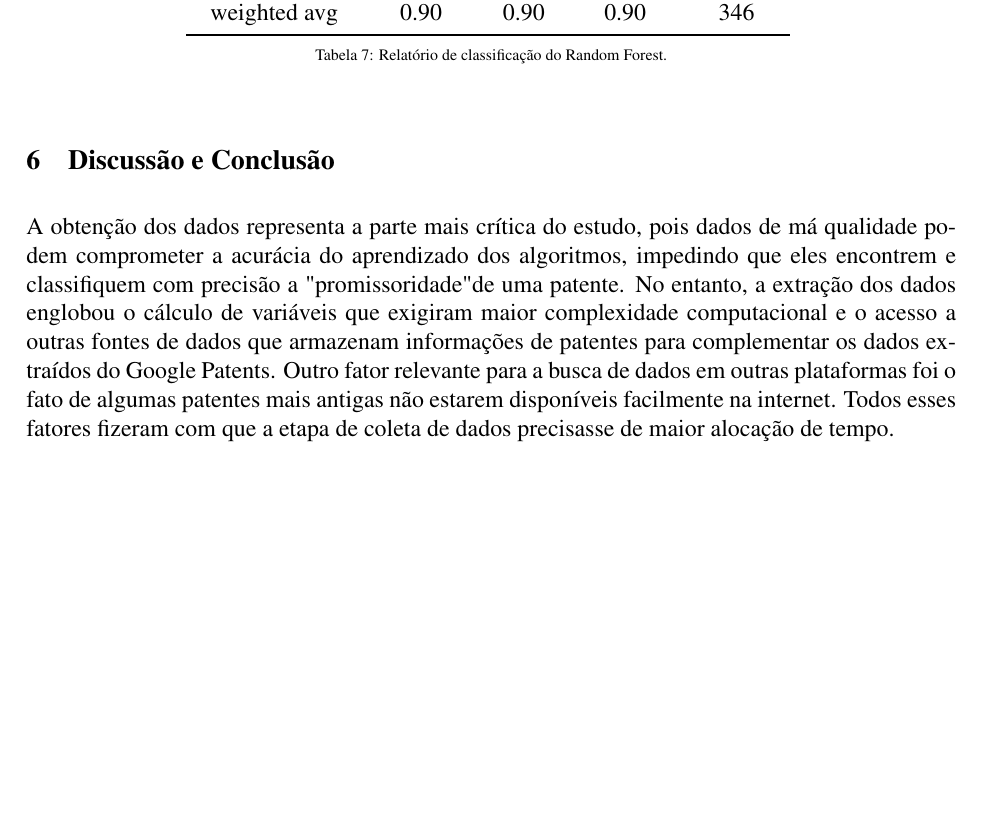
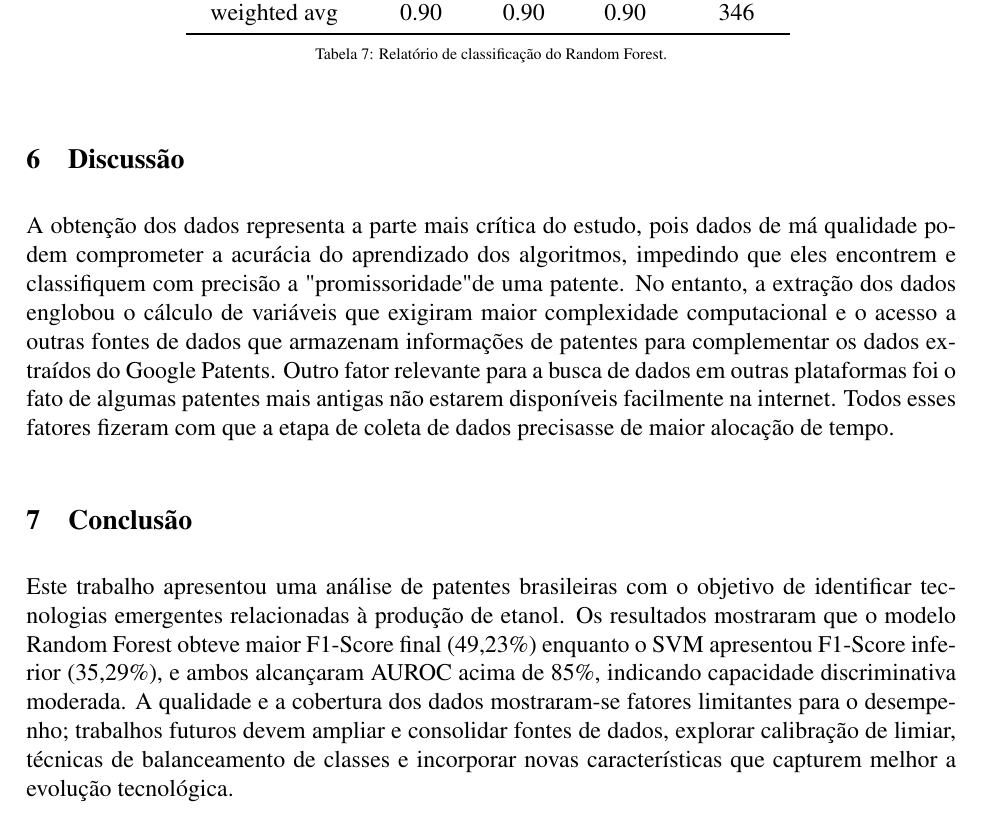
Before and after one commit to pinheiro-lu/rp-despair, a LaTeX document (main.tex): part of page 9 of 10, cut so that both start at the same text, the shorter picture padded with empty space. Compiled offline with pdfLaTeX.

Commit message:
Add files via upload

```diff
--- a/main.tex
+++ b/main.tex
@@ -427,8 +427,11 @@ Para resolver esse problema buscamos encontrar um melhor limiar de decisão cria
 	\caption{Relatório de classificação do Random Forest}
 \end{table}
 
-\section{Discussão e Conclusão}
+\section{Discussão}
 A obtenção dos dados representa a parte mais crítica do estudo, pois dados de má qualidade podem comprometer a acurácia do aprendizado dos algoritmos, impedindo que eles encontrem e classifiquem com precisão a "promissoridade" de uma patente. No entanto, a extração dos dados englobou o cálculo de variáveis que exigiram maior complexidade computacional e o acesso a outras fontes de dados que armazenam informações de patentes para complementar os dados extraídos do Google Patents. Outro fator relevante para a busca de dados em outras plataformas foi o fato de algumas patentes mais antigas não estarem disponíveis facilmente na internet. Todos esses fatores fizeram com que a etapa de coleta de dados precisasse de maior alocação de tempo.
+
+\section{Conclusão}
+Este trabalho apresentou uma análise de patentes brasileiras com o objetivo de identificar tecnologias emergentes relacionadas à produção de etanol. Os resultados mostraram que o modelo Random Forest obteve maior F1-Score final (49,23\%) enquanto o SVM apresentou F1-Score inferior (35,29\%), e ambos alcançaram AUROC acima de 85\%, indicando capacidade discriminativa moderada. A qualidade e a cobertura dos dados mostraram-se fatores limitantes para o desempenho; trabalhos futuros devem ampliar e consolidar fontes de dados, explorar calibração de limiar, técnicas de balanceamento de classes e incorporar novas características que capturem melhor a evolução tecnológica.
 
 \printbibliography
 
```
Also changed, not shown: main.pdf, 4 other files.
